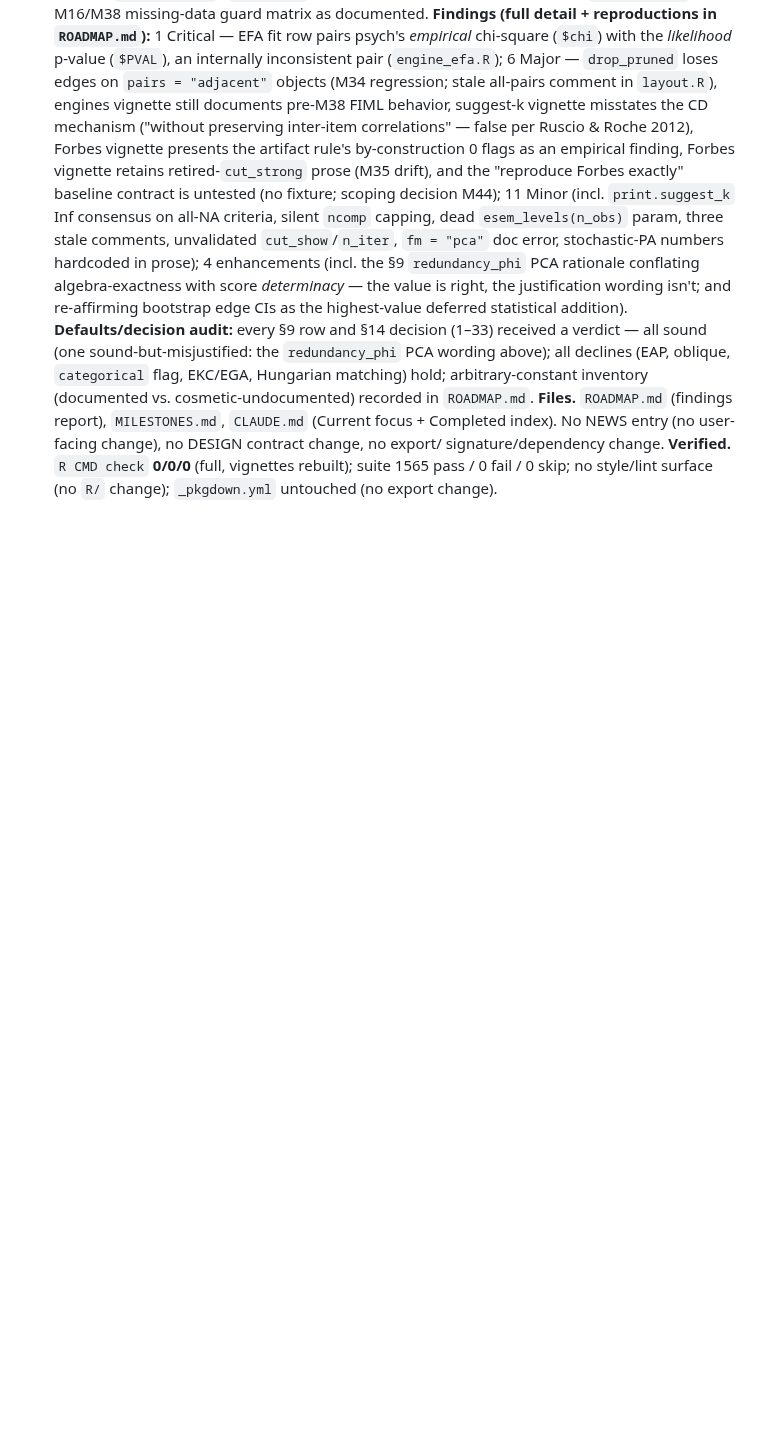
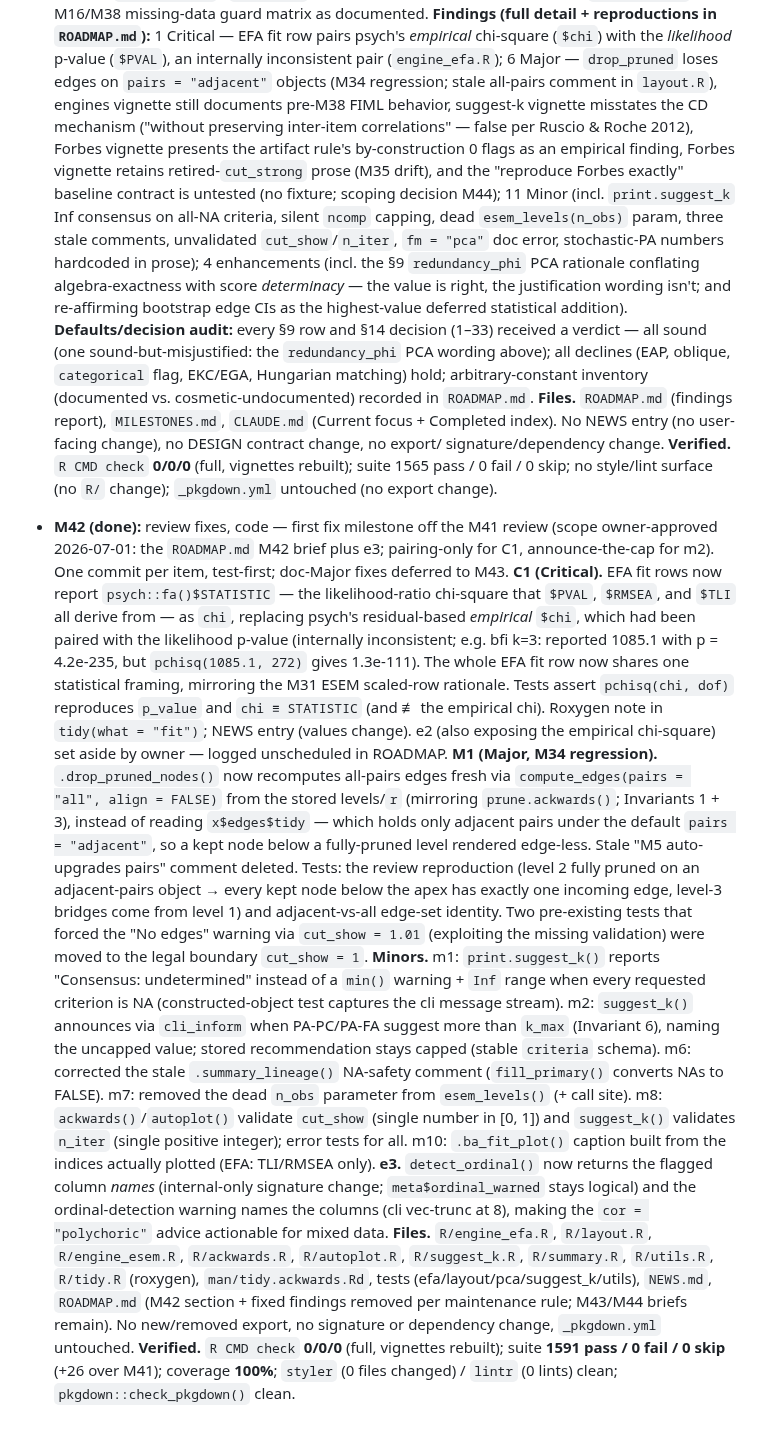
Before and after one commit to jmgirard/ackwards, a Markdown page: MILESTONES.md, the part around the change. Drawn GitHub-style; blank space fills up the shorter version.

Commit message:
M42: milestone docs (MILESTONES.md entry, CLAUDE.md index + current focus)
Co-Authored-By: Claude Fable 5 <noreply@anthropic.com>

```diff
--- a/MILESTONES.md
+++ b/MILESTONES.md
@@ -1056,3 +1056,43 @@ and `CLAUDE.md`'s "Out of scope" list. User-facing change notes live in `NEWS.md
   signature/dependency change.
   **Verified.** `R CMD check` **0/0/0** (full, vignettes rebuilt); suite 1565 pass / 0 fail /
   0 skip; no style/lint surface (no `R/` change); `_pkgdown.yml` untouched (no export change).
+- **M42 (done):** review fixes, code — first fix milestone off the M41 review (scope owner-approved
+  2026-07-01: the `ROADMAP.md` M42 brief plus e3; pairing-only for C1, announce-the-cap for m2).
+  One commit per item, test-first; doc-Major fixes deferred to M43.
+  **C1 (Critical).** EFA fit rows now report `psych::fa()$STATISTIC` — the likelihood-ratio
+  chi-square that `$PVAL`, `$RMSEA`, and `$TLI` all derive from — as `chi`, replacing psych's
+  residual-based *empirical* `$chi`, which had been paired with the likelihood p-value (internally
+  inconsistent; e.g. bfi k=3: reported 1085.1 with p = 4.2e-235, but `pchisq(1085.1, 272)` gives
+  1.3e-111). The whole EFA fit row now shares one statistical framing, mirroring the M31 ESEM
+  scaled-row rationale. Tests assert `pchisq(chi, dof)` reproduces `p_value` and `chi ≡ STATISTIC`
+  (and ≢ the empirical chi). Roxygen note in `tidy(what = "fit")`; NEWS entry (values change).
+  e2 (also exposing the empirical chi-square) set aside by owner — logged unscheduled in ROADMAP.
+  **M1 (Major, M34 regression).** `.drop_pruned_nodes()` now recomputes all-pairs edges fresh via
+  `compute_edges(pairs = "all", align = FALSE)` from the stored levels/`r` (mirroring
+  `prune.ackwards()`; Invariants 1 + 3), instead of reading `x$edges$tidy` — which holds only
+  adjacent pairs under the default `pairs = "adjacent"`, so a kept node below a fully-pruned level
+  rendered edge-less. Stale "M5 auto-upgrades pairs" comment deleted. Tests: the review
+  reproduction (level 2 fully pruned on an adjacent-pairs object → every kept node below the apex
+  has exactly one incoming edge, level-3 bridges come from level 1) and adjacent-vs-all edge-set
+  identity. Two pre-existing tests that forced the "No edges" warning via `cut_show = 1.01`
+  (exploiting the missing validation) were moved to the legal boundary `cut_show = 1`.
+  **Minors.** m1: `print.suggest_k()` reports "Consensus: undetermined" instead of a `min()`
+  warning + `Inf` range when every requested criterion is NA (constructed-object test captures the
+  cli message stream). m2: `suggest_k()` announces via `cli_inform` when PA-PC/PA-FA suggest more
+  than `k_max` (Invariant 6), naming the uncapped value; stored recommendation stays capped
+  (stable `criteria` schema). m6: corrected the stale `.summary_lineage()` NA-safety comment
+  (`fill_primary()` converts NAs to FALSE). m7: removed the dead `n_obs` parameter from
+  `esem_levels()` (+ call site). m8: `ackwards()`/`autoplot()` validate `cut_show` (single number
+  in [0, 1]) and `suggest_k()` validates `n_iter` (single positive integer); error tests for all.
+  m10: `.ba_fit_plot()` caption built from the indices actually plotted (EFA: TLI/RMSEA only).
+  **e3.** `detect_ordinal()` now returns the flagged column *names* (internal-only signature
+  change; `meta$ordinal_warned` stays logical) and the ordinal-detection warning names the columns
+  (cli vec-trunc at 8), making the `cor = "polychoric"` advice actionable for mixed data.
+  **Files.** `R/engine_efa.R`, `R/layout.R`, `R/engine_esem.R`, `R/ackwards.R`, `R/autoplot.R`,
+  `R/suggest_k.R`, `R/summary.R`, `R/utils.R`, `R/tidy.R` (roxygen), `man/tidy.ackwards.Rd`,
+  tests (efa/layout/pca/suggest_k/utils), `NEWS.md`, `ROADMAP.md` (M42 section + fixed findings
+  removed per maintenance rule; M43/M44 briefs remain). No new/removed export, no signature or
+  dependency change, `_pkgdown.yml` untouched.
+  **Verified.** `R CMD check` **0/0/0** (full, vignettes rebuilt); suite **1591 pass / 0 fail /
+  0 skip** (+26 over M41); coverage **100%**; `styler` (0 files changed) / `lintr` (0 lints)
+  clean; `pkgdown::check_pkgdown()` clean.
```
Also changed, not shown: CLAUDE.md (+13 -35 lines).
